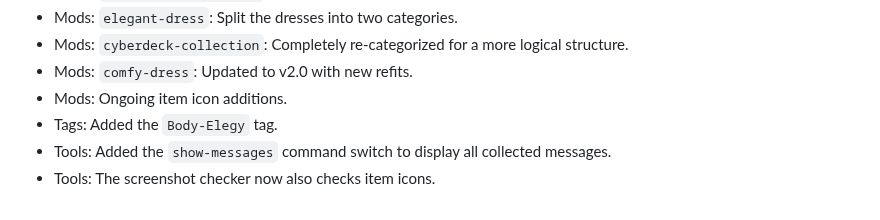
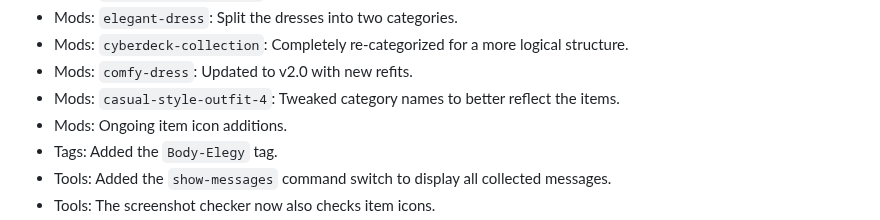
Before and after one commit to Mistralys/cyberpunk-mod-db, a Markdown page: changelog.md, the part around the change. Rendered like a GitHub page.

```diff
--- a/changelog.md
+++ b/changelog.md
@@ -18,6 +18,7 @@
 - Mods: `elegant-dress`: Split the dresses into two categories.
 - Mods: `cyberdeck-collection`: Completely re-categorized for a more logical structure.
 - Mods: `comfy-dress`: Updated to v2.0 with new refits.
+- Mods: `casual-style-outfit-4`: Tweaked category names to better reflect the items.
 - Mods: Ongoing item icon additions.
 - Tags: Added the `Body-Elegy` tag.
 - Tools: Added the `show-messages` command switch to display all collected messages.
```
